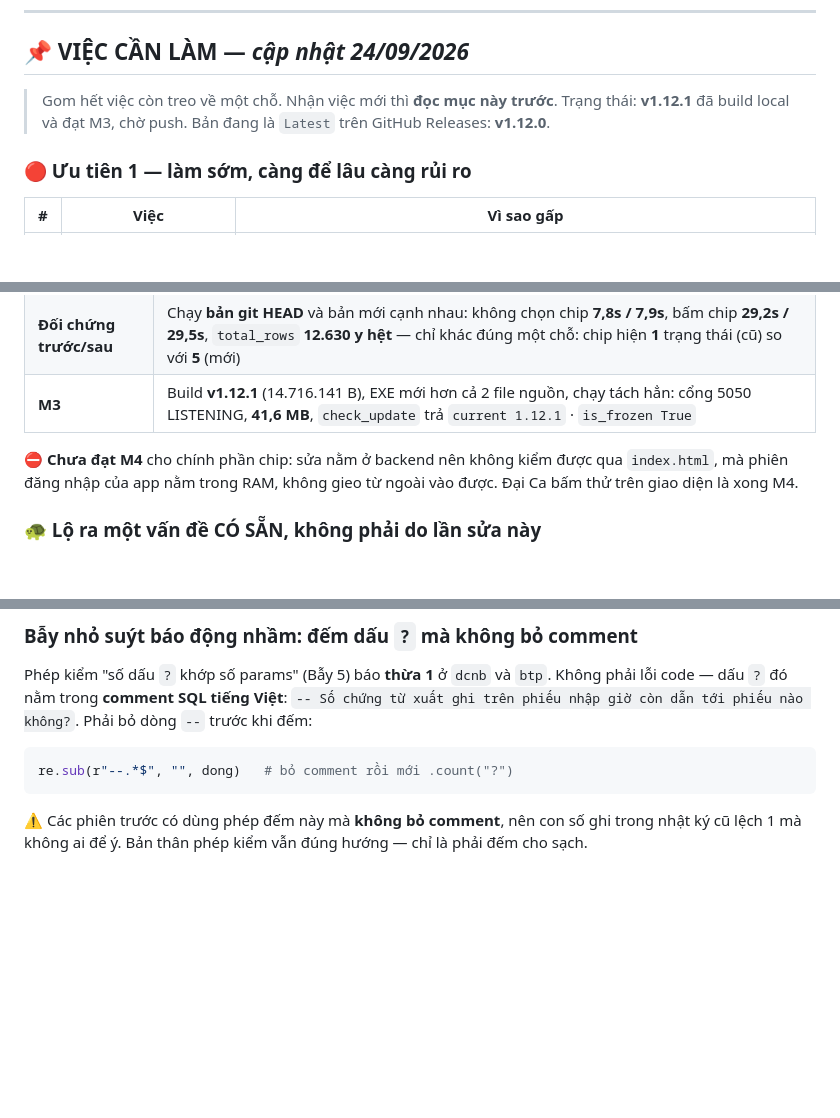
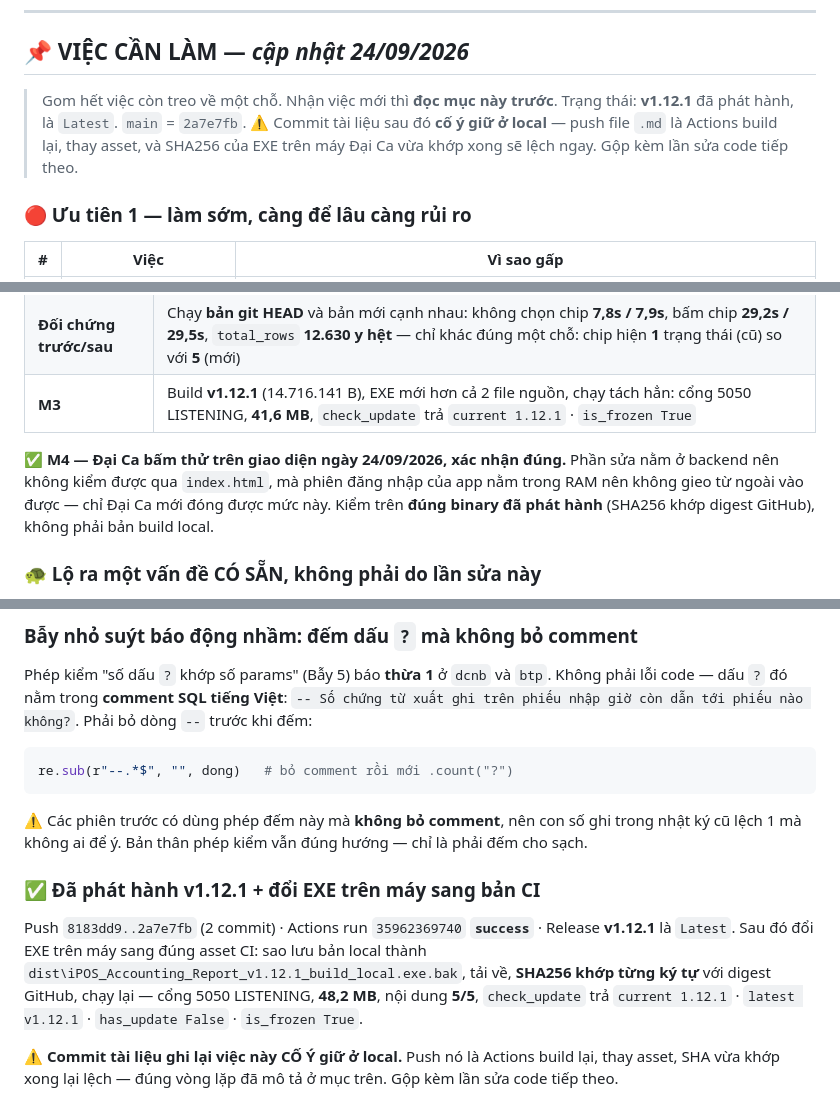
Before and after one commit to trungkhanhduong93/ledgerreport, a Markdown page: NHAT_KY_CONG_VIEC.md, 3 parts joined by grey strips. Drawn GitHub-style; blank space fills up the shorter version.

Commit message:
docs: ghi nhan phat hanh v1.12.1, doi EXE sang ban CI, va dat M4
Release v1.12.1 la Latest (Actions run 35962369740 success).

Da doi EXE tren may sang dung asset CI: SHA256 khop tung ky tu voi digest
GitHub, chay lai 48,2 MB, noi dung 5/5, check_update tra current 1.12.1 /
latest v1.12.1 / has_update false / is_frozen true. Ban local build duoc sao
luu thanh .bak.

M4: Dai Ca bam thu tren giao dien ngay 24/09/2026, xac nhan dung - hang chip
khong con tut ve 0. Kiem tren dung binary da phat hanh, khong phai ban build
local. Day la muc chi Dai Ca moi dong duoc: sua nam o backend nen khong kiem
duoc qua index.html, ma phien dang nhap cua app nam trong RAM nen khong gieo
tu ngoai vao duoc.

GIU O LOCAL, KHONG PUSH: push file .md la Actions build lai va thay asset,
SHA256 cua EXE tren may vua khop xong se lech ngay. Gop kem lan sua code tiep
theo, hoac push sau khi them paths-ignore vao workflow (viec treo so 11).

Co-Authored-By: Claude Opus 5 <noreply@anthropic.com>

```diff
--- a/NHAT_KY_CONG_VIEC.md
+++ b/NHAT_KY_CONG_VIEC.md
@@ -18,8 +18,9 @@
 ## 📌 VIỆC CẦN LÀM — *cập nhật 24/09/2026*
 
 > Gom hết việc còn treo về một chỗ. Nhận việc mới thì **đọc mục này trước**.
-> Trạng thái: **v1.12.1** đã build local và đạt M3, chờ push.
-> Bản đang là `Latest` trên GitHub Releases: **v1.12.0**.
+> Trạng thái: **v1.12.1** đã phát hành, là `Latest`. `main` = `2a7e7fb`.
+> ⚠️ Commit tài liệu sau đó **cố ý giữ ở local** — push file `.md` là Actions build lại, thay asset,
+> và SHA256 của EXE trên máy Đại Ca vừa khớp xong sẽ lệch ngay. Gộp kèm lần sửa code tiếp theo.
 
 ### 🔴 Ưu tiên 1 — làm sớm, càng để lâu càng rủi ro
 
@@ -1734,9 +1735,10 @@ trong khi bảng chỉ có một nhóm). Đây mới là chỗ dễ chết, khô
 | **Đối chứng trước/sau** | Chạy **bản git HEAD** và bản mới cạnh nhau: không chọn chip **7,8s / 7,9s**, bấm chip **29,2s / 29,5s**, `total_rows` **12.630 y hệt** — chỉ khác đúng một chỗ: chip hiện **1** trạng thái (cũ) so với **5** (mới) |
 | **M3** | Build **v1.12.1** (14.716.141 B), EXE mới hơn cả 2 file nguồn, chạy tách hẳn: cổng 5050 LISTENING, **41,6 MB**, `check_update` trả `current 1.12.1` · `is_frozen True` |
 
-⛔ **Chưa đạt M4** cho chính phần chip: sửa nằm ở backend nên không kiểm được qua `index.html`,
-mà phiên đăng nhập của app nằm trong RAM, không gieo từ ngoài vào được. Đại Ca bấm thử trên giao
-diện là xong M4.
+✅ **M4 — Đại Ca bấm thử trên giao diện ngày 24/09/2026, xác nhận đúng.** Phần sửa nằm ở backend
+nên không kiểm được qua `index.html`, mà phiên đăng nhập của app nằm trong RAM nên không gieo từ
+ngoài vào được — chỉ Đại Ca mới đóng được mức này. Kiểm trên **đúng binary đã phát hành**
+(SHA256 khớp digest GitHub), không phải bản build local.
 
 ### 🐢 Lộ ra một vấn đề CÓ SẴN, không phải do lần sửa này
 
@@ -1757,3 +1759,14 @@ re.sub(r"--.*$", "", dong)   # bỏ comment rồi mới .count("?")
 
 ⚠️ Các phiên trước có dùng phép đếm này mà **không bỏ comment**, nên con số ghi trong nhật ký cũ
 lệch 1 mà không ai để ý. Bản thân phép kiểm vẫn đúng hướng — chỉ là phải đếm cho sạch.
+
+### ✅ Đã phát hành v1.12.1 + đổi EXE trên máy sang bản CI
+
+Push `8183dd9..2a7e7fb` (2 commit) · Actions run `35962369740` **`success`** · Release **v1.12.1**
+là `Latest`. Sau đó đổi EXE trên máy sang đúng asset CI: sao lưu bản local thành
+`dist\iPOS_Accounting_Report_v1.12.1_build_local.exe.bak`, tải về, **SHA256 khớp từng ký tự** với
+digest GitHub, chạy lại — cổng 5050 LISTENING, **48,2 MB**, nội dung **5/5**, `check_update` trả
+`current 1.12.1` · `latest v1.12.1` · `has_update False` · `is_frozen True`.
+
+⚠️ **Commit tài liệu ghi lại việc này CỐ Ý giữ ở local.** Push nó là Actions build lại, thay asset,
+SHA vừa khớp xong lại lệch — đúng vòng lặp đã mô tả ở mục trên. Gộp kèm lần sửa code tiếp theo.
```
Also changed, not shown: CLAUDE.md (+3 -2 lines).
